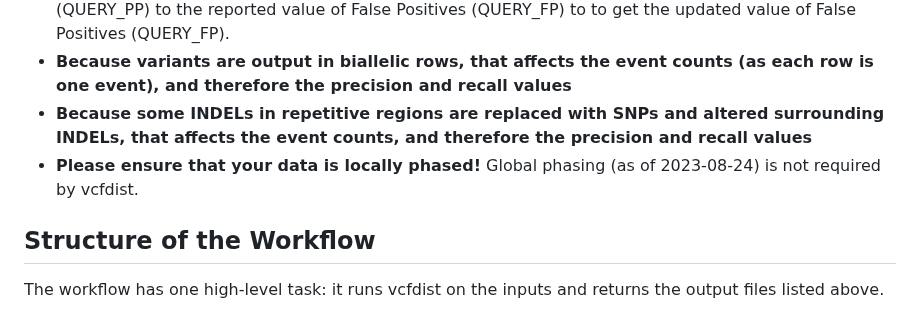
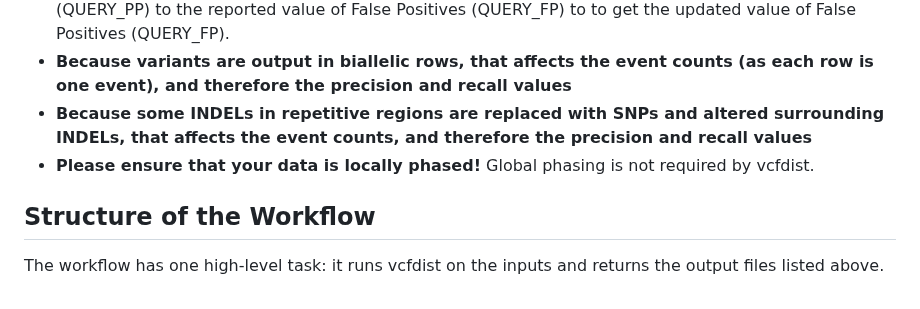
Before and after one commit to broadinstitute/palantir-workflows, a Markdown page: BenchmarkVCFs/VcfdistBenchmark_README.md, the part around the change. GitHub-like rendering.

Commit message:
removing more dates from the Readme

```diff
--- a/BenchmarkVCFs/VcfdistBenchmark_README.md
+++ b/BenchmarkVCFs/VcfdistBenchmark_README.md
@@ -76,7 +76,7 @@ Negatives (TRUTH_FN), and add the number of partial positives shown for the quer
 False Positives (QUERY_FP) to to get the updated value of False Positives (QUERY_FP).
 * **Because variants are output in biallelic rows, that affects the event counts (as each row is one event), and therefore the precision and recall values**
 * **Because some INDELs in repetitive regions are replaced with SNPs and altered surrounding INDELs, that affects the event counts, and therefore the precision and recall values**
-* **Please ensure that your data is locally phased!** Global phasing (as of 2023-08-24) is not required by vcfdist.
+* **Please ensure that your data is locally phased!** Global phasing is not required by vcfdist.
 
 ## Structure of the Workflow
 
```
